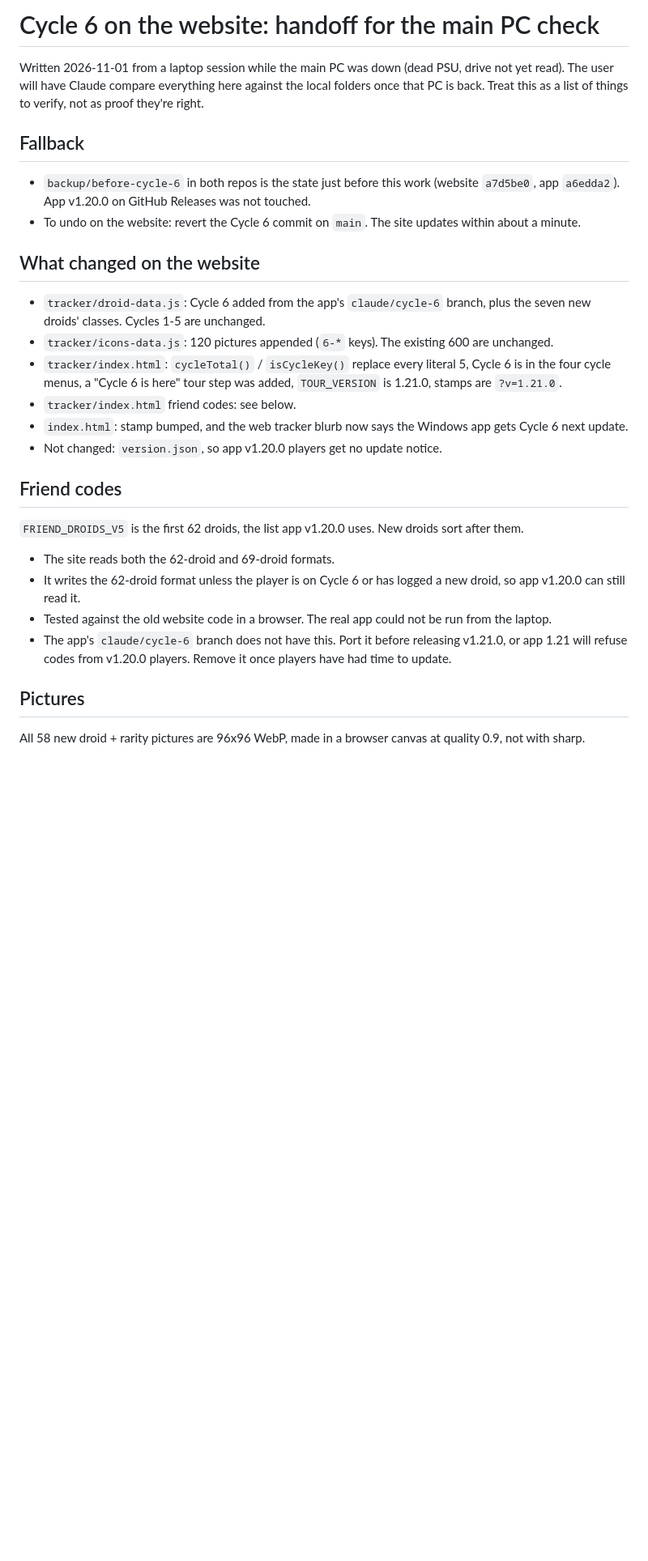
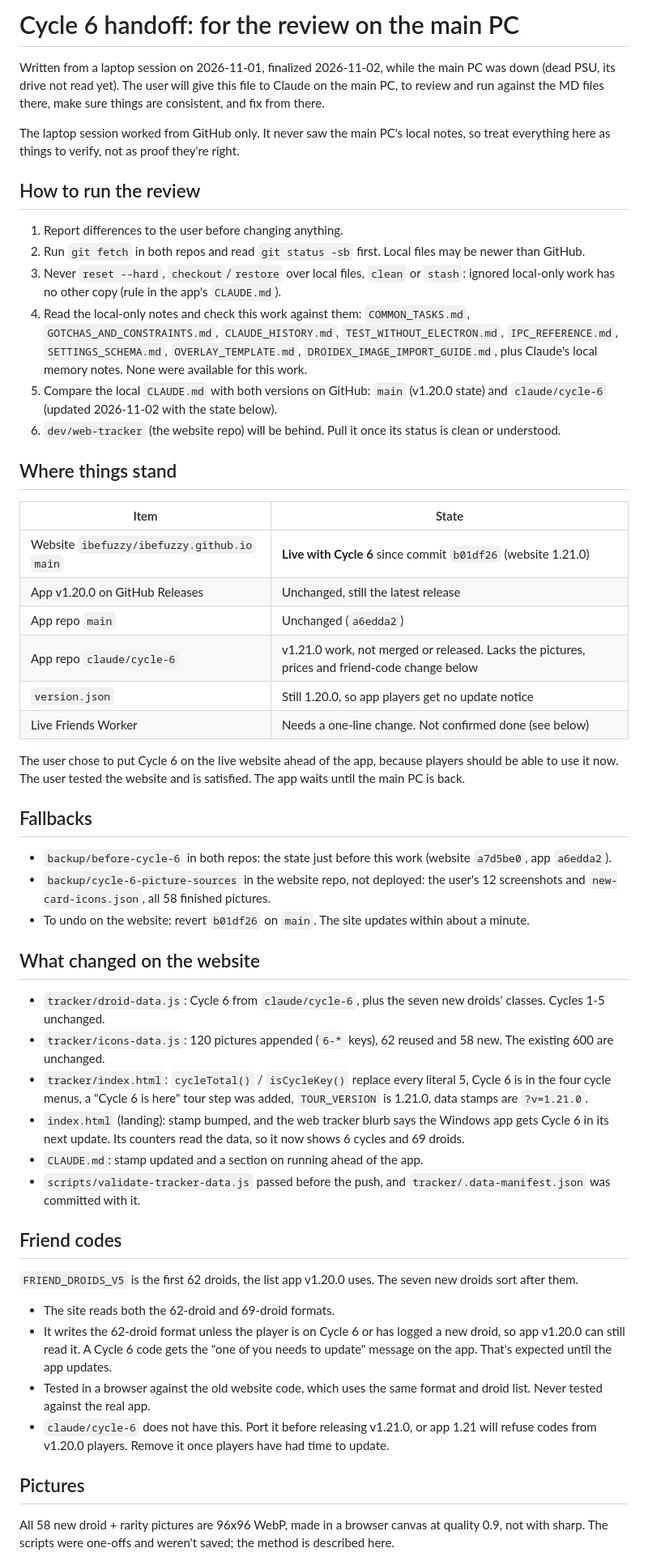
Before and after one commit to ibefuzzy/ibefuzzy.github.io, a Markdown page: memory/cycle-6-web-handoff.md, the part around one of its changes. Shown at 81% size. GitHub-like rendering; blank space fills up the shorter version.

```diff
--- a/memory/cycle-6-web-handoff.md
+++ b/memory/cycle-6-web-handoff.md
@@ -1,38 +1,71 @@
-# Cycle 6 on the website: handoff for the main PC check
+# Cycle 6 handoff: for the review on the main PC
 
-Written 2026-11-01 from a laptop session while the main PC was down (dead PSU, drive not yet read).
-The user will have Claude compare everything here against the local folders once that PC is back.
-Treat this as a list of things to verify, not as proof they're right.
+Written from a laptop session on 2026-11-01, finalized 2026-11-02, while the main PC was down (dead PSU, its
+drive not read yet). The user will give this file to Claude on the main PC, to review and run against the MD
+files there, make sure things are consistent, and fix from there.
 
-## Fallback
+The laptop session worked from GitHub only. It never saw the main PC's local notes, so treat everything here
+as things to verify, not as proof they're right.
 
-- `backup/before-cycle-6` in both repos is the state just before this work
-  (website `a7d5be0`, app `a6edda2`). App v1.20.0 on GitHub Releases was not touched.
-- To undo on the website: revert the Cycle 6 commit on `main`. The site updates within about a minute.
+## How to run the review
+
+1. Report differences to the user before changing anything.
+2. Run `git fetch` in both repos and read `git status -sb` first. Local files may be newer than GitHub.
+3. Never `reset --hard`, `checkout`/`restore` over local files, `clean` or `stash`: ignored local-only work has
+   no other copy (rule in the app's `CLAUDE.md`).
+4. Read the local-only notes and check this work against them: `COMMON_TASKS.md`, `GOTCHAS_AND_CONSTRAINTS.md`,
+   `CLAUDE_HISTORY.md`, `TEST_WITHOUT_ELECTRON.md`, `IPC_REFERENCE.md`, `SETTINGS_SCHEMA.md`, `OVERLAY_TEMPLATE.md`,
+   `DROIDEX_IMAGE_IMPORT_GUIDE.md`, plus Claude's local memory notes. None were available for this work.
+5. Compare the local `CLAUDE.md` with both versions on GitHub: `main` (v1.20.0 state) and `claude/cycle-6`
+   (updated 2026-11-02 with the state below).
+6. `dev/web-tracker` (the website repo) will be behind. Pull it once its status is clean or understood.
+
+## Where things stand
+
+| Item | State |
+|---|---|
+| Website `ibefuzzy/ibefuzzy.github.io` `main` | **Live with Cycle 6** since commit `b01df26` (website 1.21.0) |
+| App v1.20.0 on GitHub Releases | Unchanged, still the latest release |
+| App repo `main` | Unchanged (`a6edda2`) |
+| App repo `claude/cycle-6` | v1.21.0 work, not merged or released. Lacks the pictures, prices and friend-code change below |
+| `version.json` | Still 1.20.0, so app players get no update notice |
+| Live Friends Worker | Needs a one-line change. Not confirmed done (see below) |
+
+The user chose to put Cycle 6 on the live website ahead of the app, because players should be able to use it now.
+The user tested the website and is satisfied. The app waits until the main PC is back.
+
+## Fallbacks
+
+- `backup/before-cycle-6` in both repos: the state just before this work (website `a7d5be0`, app `a6edda2`).
+- `backup/cycle-6-picture-sources` in the website repo, not deployed: the user's 12 screenshots and
+  `new-card-icons.json`, all 58 finished pictures.
+- To undo on the website: revert `b01df26` on `main`. The site updates within about a minute.
 
 ## What changed on the website
 
-- `tracker/droid-data.js`: Cycle 6 added from the app's `claude/cycle-6` branch, plus the seven new
-  droids' classes. Cycles 1-5 are unchanged.
-- `tracker/icons-data.js`: 120 pictures appended (`6-*` keys). The existing 600 are unchanged.
-- `tracker/index.html`: `cycleTotal()` / `isCycleKey()` replace every literal 5, Cycle 6 is in the four
-  cycle menus, a "Cycle 6 is here" tour step was added, `TOUR_VERSION` is 1.21.0, stamps are `?v=1.21.0`.
-- `tracker/index.html` friend codes: see below.
-- `index.html`: stamp bumped, and the web tracker blurb now says the Windows app gets Cycle 6 next update.
-- Not changed: `version.json`, so app v1.20.0 players get no update notice.
+- `tracker/droid-data.js`: Cycle 6 from `claude/cycle-6`, plus the seven new droids' classes. Cycles 1-5 unchanged.
+- `tracker/icons-data.js`: 120 pictures appended (`6-*` keys), 62 reused and 58 new. The existing 600 are unchanged.
+- `tracker/index.html`: `cycleTotal()` / `isCycleKey()` replace every literal 5, Cycle 6 is in the four cycle menus,
+  a "Cycle 6 is here" tour step was added, `TOUR_VERSION` is 1.21.0, data stamps are `?v=1.21.0`.
+- `index.html` (landing): stamp bumped, and the web tracker blurb says the Windows app gets Cycle 6 in its next update.
+  Its counters read the data, so it now shows 6 cycles and 69 droids.
+- `CLAUDE.md`: stamp updated and a section on running ahead of the app.
+- `scripts/validate-tracker-data.js` passed before the push, and `tracker/.data-manifest.json` was committed with it.
 
 ## Friend codes
 
-`FRIEND_DROIDS_V5` is the first 62 droids, the list app v1.20.0 uses. New droids sort after them.
+`FRIEND_DROIDS_V5` is the first 62 droids, the list app v1.20.0 uses. The seven new droids sort after them.
 
 - The site reads both the 62-droid and 69-droid formats.
-- It writes the 62-droid format unless the player is on Cycle 6 or has logged a new droid, so
-  app v1.20.0 can still read it.
-- Tested against the old website code in a browser. The real app could not be run from the laptop.
-- The app's `claude/cycle-6` branch does not have this. Port it before releasing v1.21.0, or app 1.21
-  will refuse codes from v1.20.0 players. Remove it once players have had time to update.
+- It writes the 62-droid format unless the player is on Cycle 6 or has logged a new droid, so app v1.20.0 can still
+  read it. A Cycle 6 code gets the "one of you needs to update" message on the app. That's expected until the app updates.
+- Tested in a browser against the old website code, which uses the same format and droid list. Never tested against
+  the real app.
+- `claude/cycle-6` does not have this. Port it before releasing v1.21.0, or app 1.21 will refuse codes from v1.20.0
+  players. Remove it once players have had time to update.
 
 ## Pictures
 
 All 58 new droid + rarity pictures are 96x96 WebP, made in a browser canvas at quality 0.9, not with sharp.
+The scripts were one-offs and weren't saved; the method is described here.
 
```
Also changed, not shown: other parts of memory/cycle-6-web-handoff.md (+39 -29 lines).
